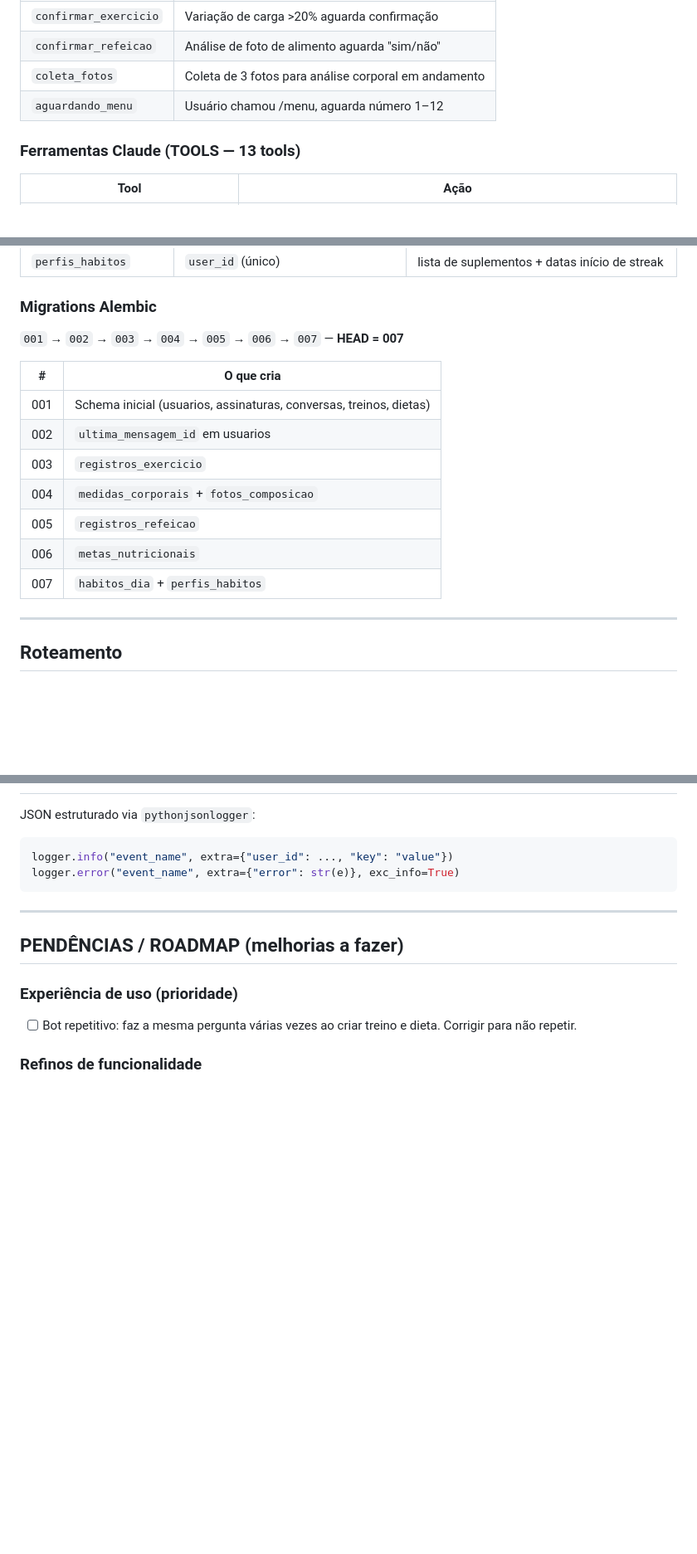
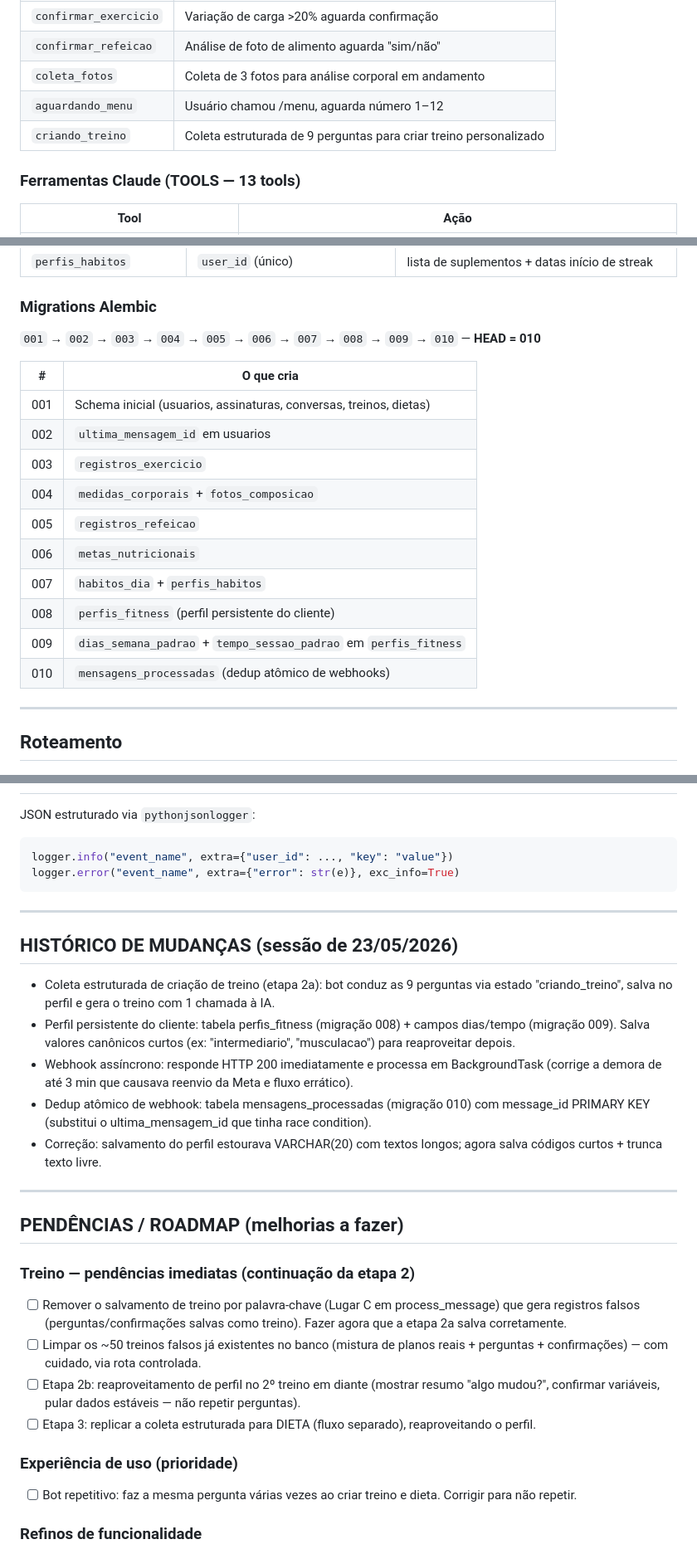
Before and after one commit to Igorhanate/EvolutionFitIA, a Markdown page: CLAUDE.md, 3 parts joined by grey strips. Shown at 83% size. Rendered like a GitHub page; blank space fills up the shorter version.

Commit message:
docs: registra etapa 2 (webhook assincrono, perfil, coleta de treino) e pendencias no roadmap

```diff
--- a/CLAUDE.md
+++ b/CLAUDE.md
@@ -101,6 +101,7 @@ Deduplicação por `hotmart_transaction_id`.
 | `confirmar_refeicao` | Análise de foto de alimento aguarda "sim/não" |
 | `coleta_fotos` | Coleta de 3 fotos para análise corporal em andamento |
 | `aguardando_menu` | Usuário chamou /menu, aguarda número 1–12 |
+| `criando_treino` | Coleta estruturada de 9 perguntas para criar treino personalizado |
 
 ### Ferramentas Claude (TOOLS — 13 tools)
 
@@ -198,7 +201,7 @@ APScheduler (`AsyncIOScheduler`, timezone `America/Sao_Paulo`) integrado ao life
 
 ### Migrations Alembic
 
-`001` → `002` → `003` → `004` → `005` → `006` → `007` — **HEAD = 007**
+`001` → `002` → `003` → `004` → `005` → `006` → `007` → `008` → `009` → `010` — **HEAD = 010**
 
 | # | O que cria |
 |---|------------|
@@ -209,6 +212,9 @@ APScheduler (`AsyncIOScheduler`, timezone `America/Sao_Paulo`) integrado ao life
 | 005 | `registros_refeicao` |
 | 006 | `metas_nutricionais` |
 | 007 | `habitos_dia` + `perfis_habitos` |
+| 008 | `perfis_fitness` (perfil persistente do cliente) |
+| 009 | `dias_semana_padrao` + `tempo_sessao_padrao` em `perfis_fitness` |
+| 010 | `mensagens_processadas` (dedup atômico de webhooks) |
 
 ---
 
@@ -329,7 +335,22 @@ logger.error("event_name", extra={"error": str(e)}, exc_info=True)
 
 ---
 
+## HISTÓRICO DE MUDANÇAS (sessão de 23/05/2026)
+- Coleta estruturada de criação de treino (etapa 2a): bot conduz as 9 perguntas via estado "criando_treino", salva no perfil e gera o treino com 1 chamada à IA.
+- Perfil persistente do cliente: tabela perfis_fitness (migração 008) + campos dias/tempo (migração 009). Salva valores canônicos curtos (ex: "intermediario", "musculacao") para reaproveitar depois.
+- Webhook assíncrono: responde HTTP 200 imediatamente e processa em BackgroundTask (corrige a demora de até 3 min que causava reenvio da Meta e fluxo errático).
+- Dedup atômico de webhook: tabela mensagens_processadas (migração 010) com message_id PRIMARY KEY (substitui o ultima_mensagem_id que tinha race condition).
+- Correção: salvamento do perfil estourava VARCHAR(20) com textos longos; agora salva códigos curtos + trunca texto livre.
+
+---
+
 ## PENDÊNCIAS / ROADMAP (melhorias a fazer)
+
+### Treino — pendências imediatas (continuação da etapa 2)
+- [ ] Remover o salvamento de treino por palavra-chave (Lugar C em process_message) que gera registros falsos (perguntas/confirmações salvas como treino). Fazer agora que a etapa 2a salva corretamente.
+- [ ] Limpar os ~50 treinos falsos já existentes no banco (mistura de planos reais + perguntas + confirmações) — com cuidado, via rota controlada.
+- [ ] Etapa 2b: reaproveitamento de perfil no 2º treino em diante (mostrar resumo "algo mudou?", confirmar variáveis, pular dados estáveis — não repetir perguntas).
+- [ ] Etapa 3: replicar a coleta estruturada para DIETA (fluxo separado), reaproveitando o perfil.
 
 ### Experiência de uso (prioridade)
 - [ ] Bot repetitivo: faz a mesma pergunta várias vezes ao criar treino e dieta. Corrigir para não repetir.
```
Also changed, not shown: other parts of CLAUDE.md (+3 -1 lines).
